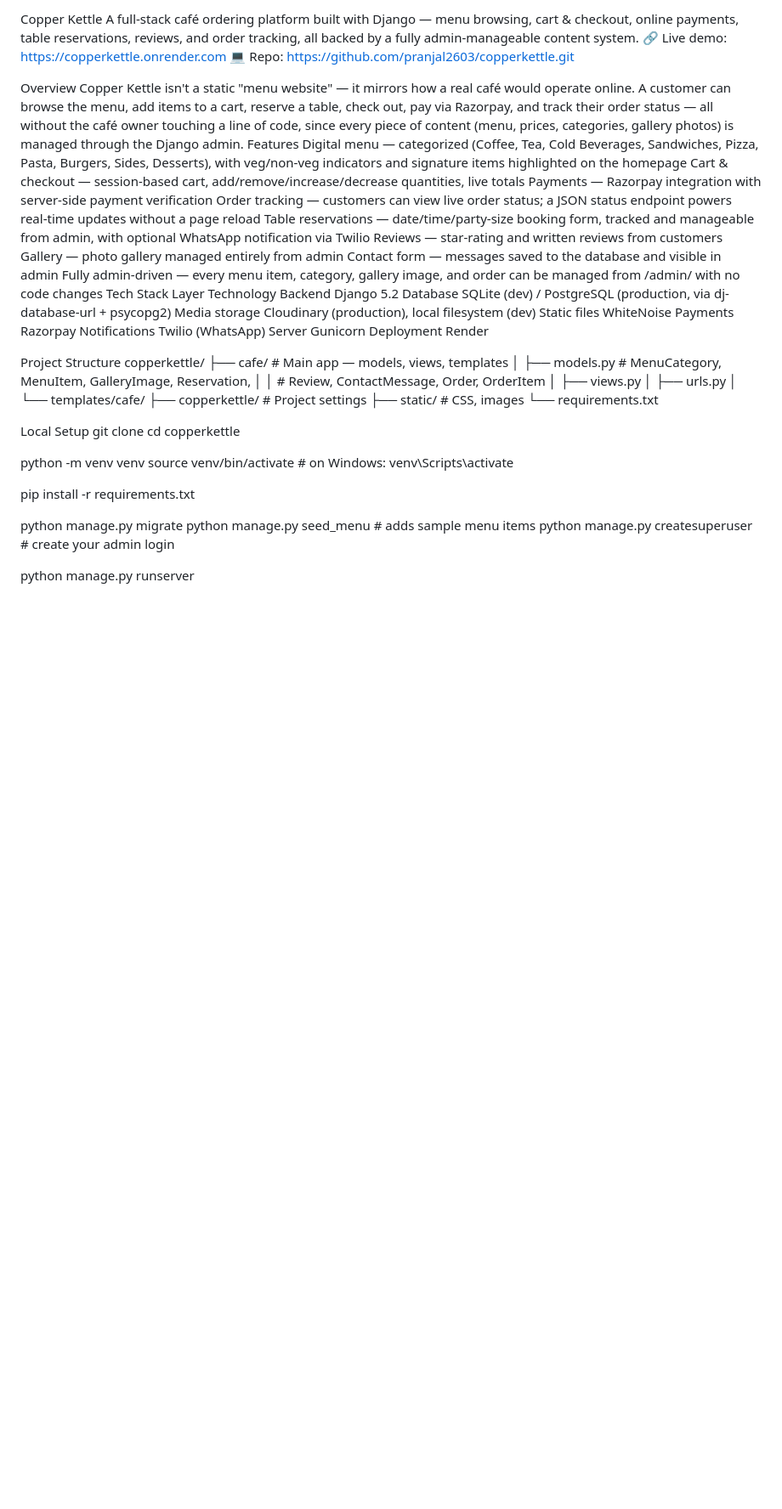
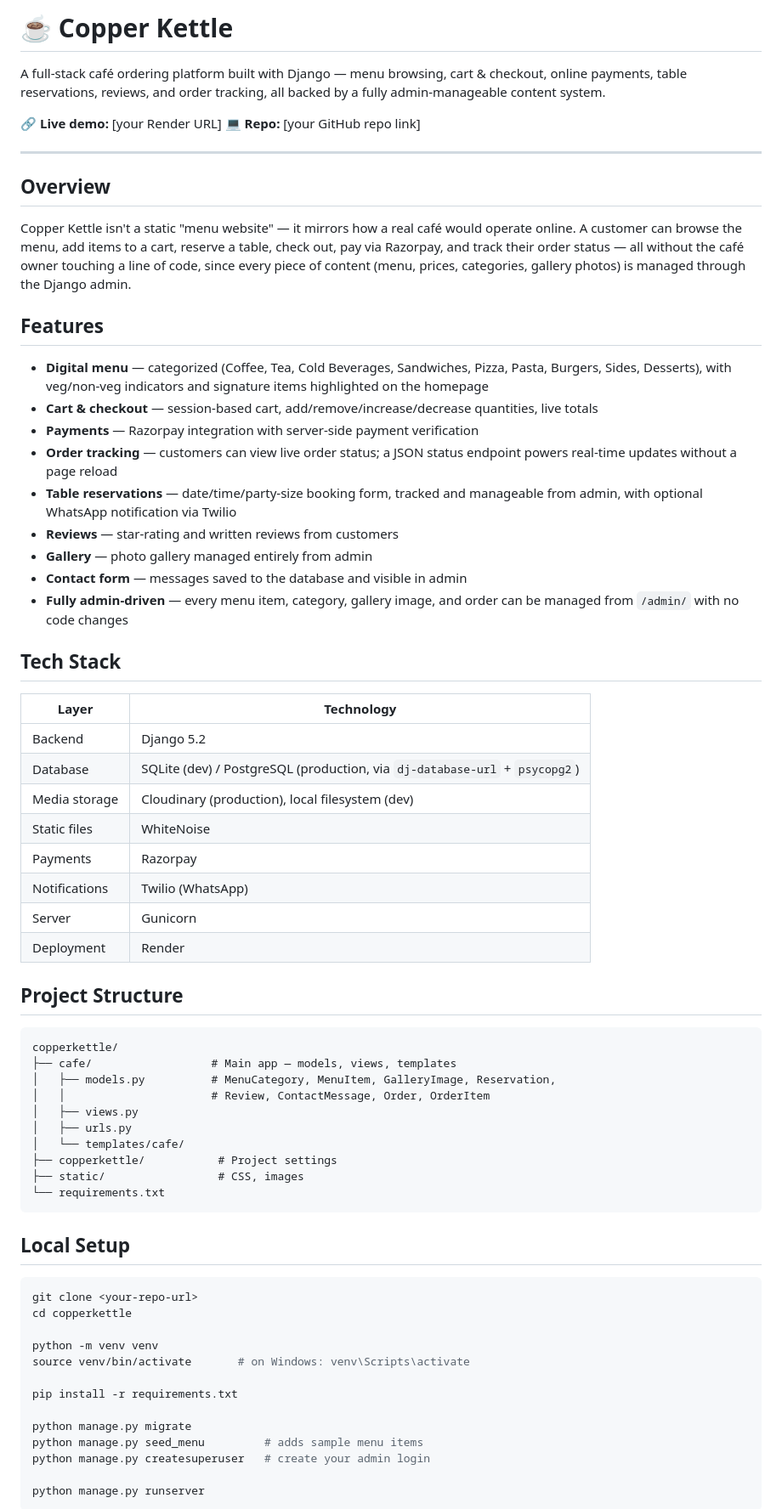
Before and after one commit to pranjal2603/copperkettle, a Markdown page: README.md, the part around one of its changes. Shown at 85% size. GitHub-like rendering; blank space fills up the shorter version.

Commit message:
Refactor README for clarity and structure
Updated README to enhance formatting and structure, added features and tech stack sections, and clarified local setup instructions.

````diff
--- a/README.md
+++ b/README.md
@@ -1,40 +1,44 @@
-Copper Kettle
+# ☕ Copper Kettle
+
 A full-stack café ordering platform built with Django — menu browsing, cart & checkout, online payments, table reservations, reviews, and order tracking, all backed by a fully admin-manageable content system.
-🔗 Live demo: https://copperkettle.onrender.com 💻 Repo: https://github.com/pranjal2603/copperkettle.git
 
-Overview
+🔗 **Live demo:** [your Render URL]
+💻 **Repo:** [your GitHub repo link]
+
+---
+
+## Overview
+
 Copper Kettle isn't a static "menu website" — it mirrors how a real café would operate online. A customer can browse the menu, add items to a cart, reserve a table, check out, pay via Razorpay, and track their order status — all without the café owner touching a line of code, since every piece of content (menu, prices, categories, gallery photos) is managed through the Django admin.
-Features
-Digital menu — categorized (Coffee, Tea, Cold Beverages, Sandwiches, Pizza, Pasta, Burgers, Sides, Desserts), with veg/non-veg indicators and signature items highlighted on the homepage
-Cart & checkout — session-based cart, add/remove/increase/decrease quantities, live totals
-Payments — Razorpay integration with server-side payment verification
-Order tracking — customers can view live order status; a JSON status endpoint powers real-time updates without a page reload
-Table reservations — date/time/party-size booking form, tracked and manageable from admin, with optional WhatsApp notification via Twilio
-Reviews — star-rating and written reviews from customers
-Gallery — photo gallery managed entirely from admin
-Contact form — messages saved to the database and visible in admin
-Fully admin-driven — every menu item, category, gallery image, and order can be managed from /admin/ with no code changes
-Tech Stack
-Layer
-Technology
-Backend
-Django 5.2
-Database
-SQLite (dev) / PostgreSQL (production, via dj-database-url + psycopg2)
-Media storage
-Cloudinary (production), local filesystem (dev)
-Static files
-WhiteNoise
-Payments
-Razorpay
-Notifications
-Twilio (WhatsApp)
-Server
-Gunicorn
-Deployment
-Render
 
-Project Structure
+## Features
+
+- **Digital menu** — categorized (Coffee, Tea, Cold Beverages, Sandwiches, Pizza, Pasta, Burgers, Sides, Desserts), with veg/non-veg indicators and signature items highlighted on the homepage
+- **Cart & checkout** — session-based cart, add/remove/increase/decrease quantities, live totals
+- **Payments** — Razorpay integration with server-side payment verification
+- **Order tracking** — customers can view live order status; a JSON status endpoint powers real-time updates without a page reload
+- **Table reservations** — date/time/party-size booking form, tracked and manageable from admin, with optional WhatsApp notification via Twilio
+- **Reviews** — star-rating and written reviews from customers
+- **Gallery** — photo gallery managed entirely from admin
+- **Contact form** — messages saved to the database and visible in admin
+- **Fully admin-driven** — every menu item, category, gallery image, and order can be managed from `/admin/` with no code changes
+
+## Tech Stack
+
+| Layer | Technology |
+|---|---|
+| Backend | Django 5.2 |
+| Database | SQLite (dev) / PostgreSQL (production, via `dj-database-url` + `psycopg2`) |
+| Media storage | Cloudinary (production), local filesystem (dev) |
+| Static files | WhiteNoise |
+| Payments | Razorpay |
+| Notifications | Twilio (WhatsApp) |
+| Server | Gunicorn |
+| Deployment | Render |
+
+## Project Structure
+
+```
 copperkettle/
 ├── cafe/                  # Main app — models, views, templates
 │   ├── models.py          # MenuCategory, MenuItem, GalleryImage, Reservation,
@@ -45,8 +49,11 @@ copperkettle/
 ├── copperkettle/           # Project settings
 ├── static/                 # CSS, images
 └── requirements.txt
+```
 
-Local Setup
+## Local Setup
+
+```bash
 git clone <your-repo-url>
 cd copperkettle
 
@@ -60,4 +67,5 @@ python manage.py seed_menu         # adds sample menu items
 python manage.py createsuperuser   # create your admin login
 
 python manage.py runserver
+```
 
````
Also changed, not shown: other parts of README.md (+47 -27 lines).
